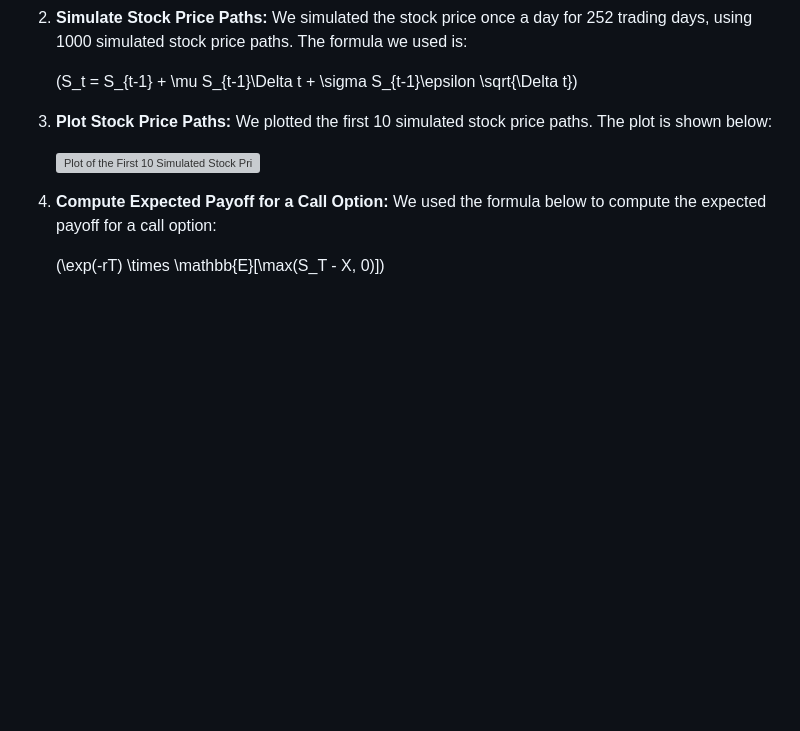
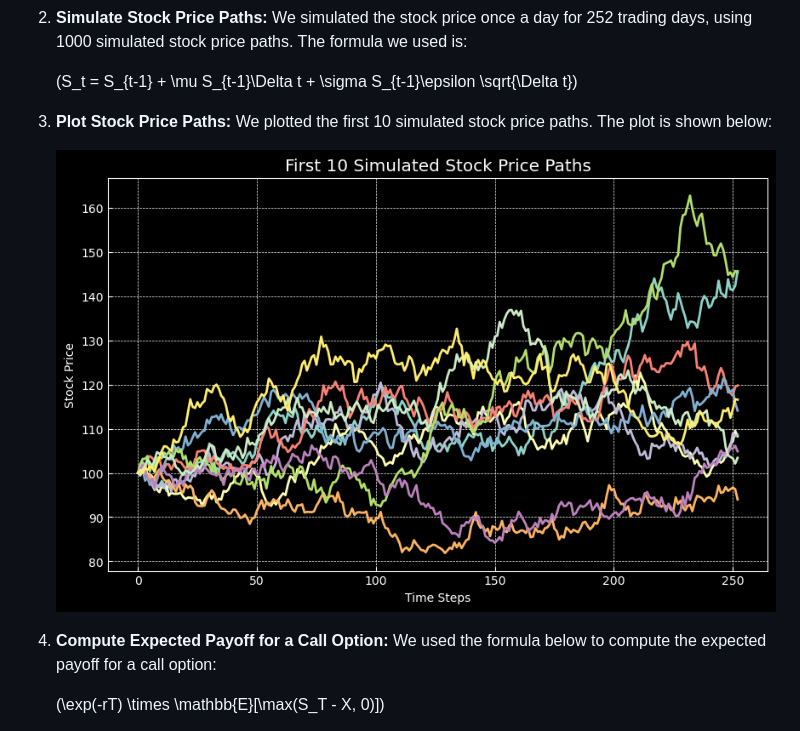
Before and after one commit to schwarzpat/Financial-Derivates-Monte-Carlo-Simulation, a Markdown page: README.md, the part around the change. Rendered like a GitHub page; blank space fills up the shorter version; grey boxes are pictures that could not be loaded.

```diff
--- a/README.md
+++ b/README.md
@@ -29,7 +29,7 @@ Tasks:
 
 3. **Plot Stock Price Paths:** We plotted the first 10 simulated stock price paths. The plot is shown below:
 
-    ![Plot of the First 10 Simulated Stock Price Paths](plot.png)
+    ![Plot of the First 10 Simulated Stock Price Paths](figures/figure1.png)
 
 4. **Compute Expected Payoff for a Call Option:** We used the formula below to compute the expected payoff for a call option:
 
```
